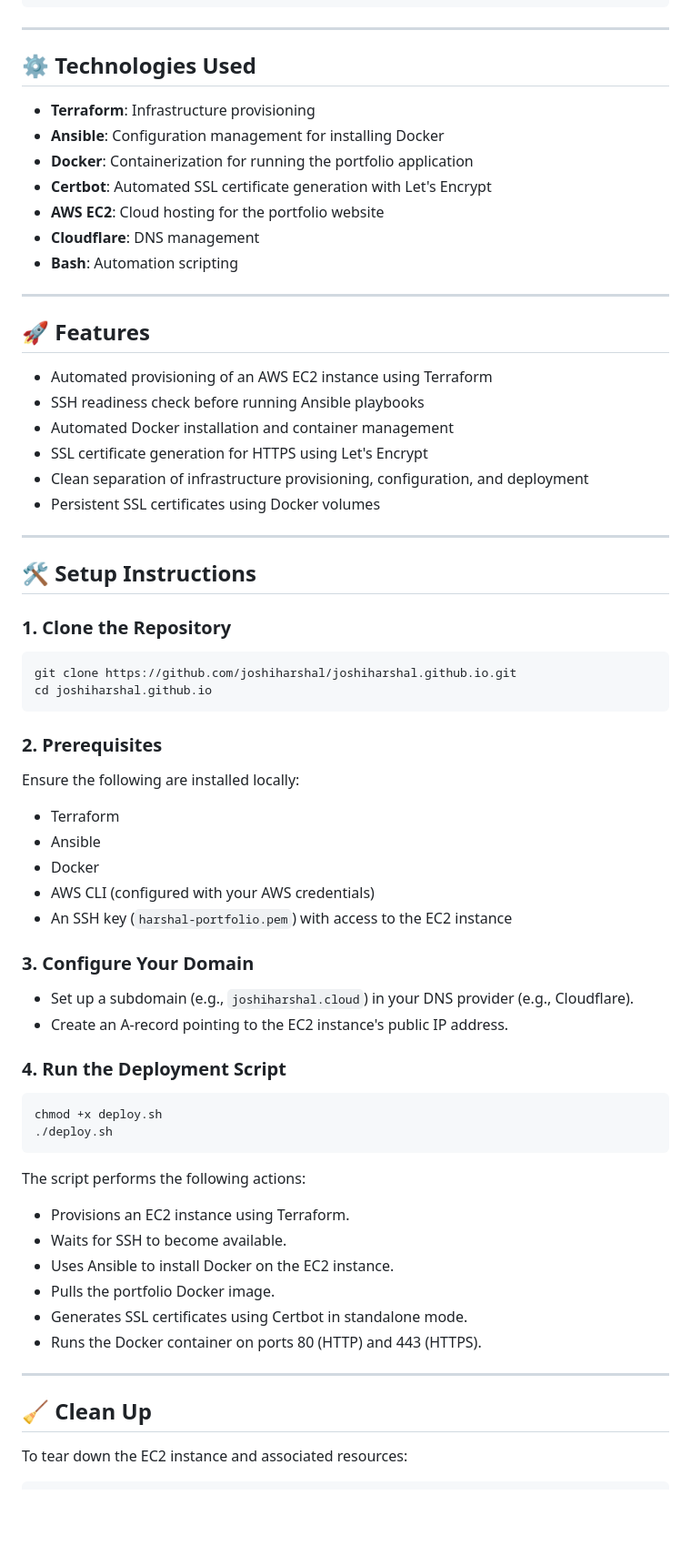
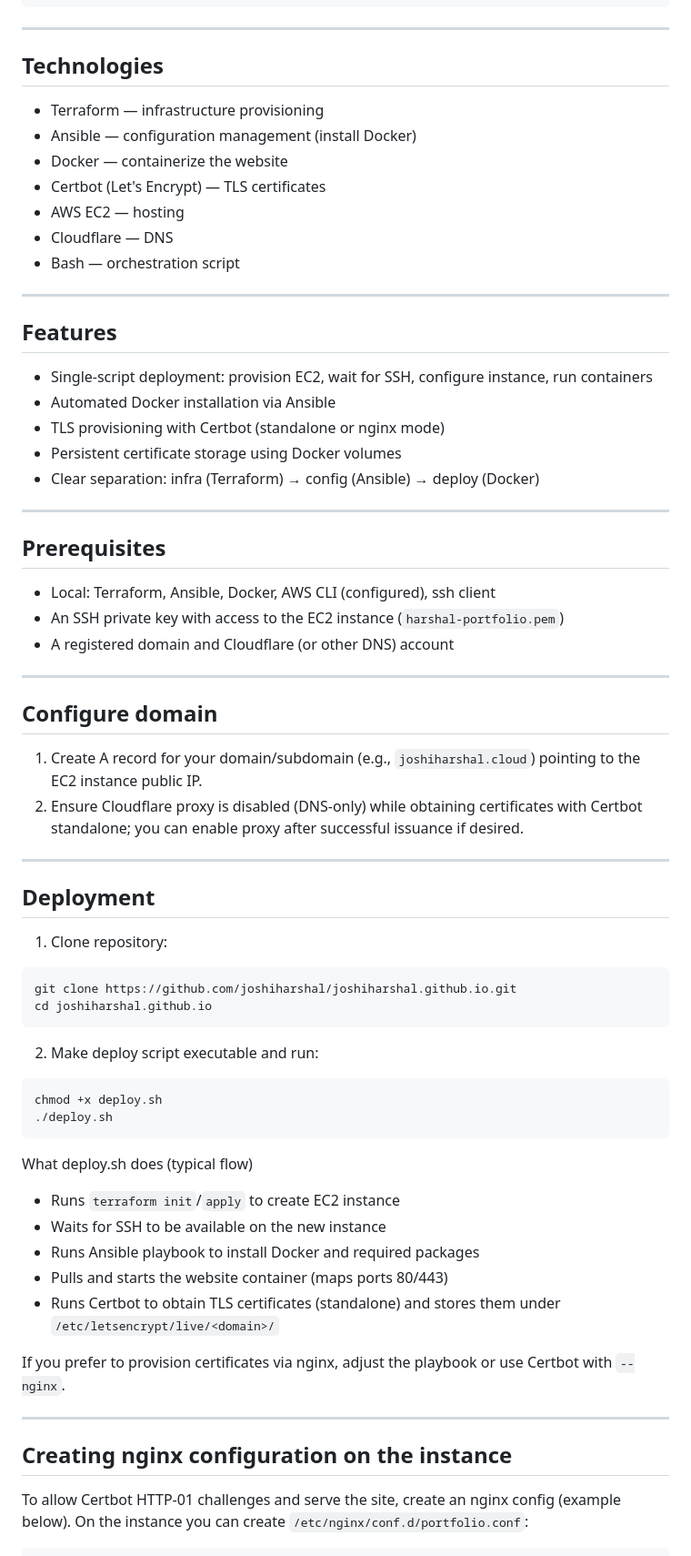
Before and after one commit to joshiharshal/joshiharshal.github.io, a Markdown page: README.md, the part around one of its changes. Shown at 91% size. Rendered like a GitHub page; blank space fills up the shorter version.

````diff
--- a/README.md
+++ b/README.md
@@ -45,72 +39,69 @@ This project automates the deployment of a **personal portfolio website** on an
 
 ---
 
-## ⚙️ Technologies Used
+## Technologies
 
-- **Terraform**: Infrastructure provisioning
-- **Ansible**: Configuration management for installing Docker
-- **Docker**: Containerization for running the portfolio application
-- **Certbot**: Automated SSL certificate generation with Let's Encrypt
-- **AWS EC2**: Cloud hosting for the portfolio website
-- **Cloudflare**: DNS management
-- **Bash**: Automation scripting
+- Terraform — infrastructure provisioning
+- Ansible — configuration management (install Docker)
+- Docker — containerize the website
+- Certbot (Let's Encrypt) — TLS certificates
+- AWS EC2 — hosting
+- Cloudflare — DNS
+- Bash — orchestration script
 
 ---
 
-## 🚀 Features
+## Features
 
-- Automated provisioning of an AWS EC2 instance using Terraform
-- SSH readiness check before running Ansible playbooks
-- Automated Docker installation and container management
-- SSL certificate generation for HTTPS using Let's Encrypt
-- Clean separation of infrastructure provisioning, configuration, and deployment
-- Persistent SSL certificates using Docker volumes
+- Single-script deployment: provision EC2, wait for SSH, configure instance, run containers
+- Automated Docker installation via Ansible
+- TLS provisioning with Certbot (standalone or nginx mode)
+- Persistent certificate storage using Docker volumes
+- Clear separation: infra (Terraform) → config (Ansible) → deploy (Docker)
 
 ---
 
-## 🛠️ Setup Instructions
+## Prerequisites
 
-### 1. Clone the Repository
+- Local: Terraform, Ansible, Docker, AWS CLI (configured), ssh client
+- An SSH private key with access to the EC2 instance (`harshal-portfolio.pem`)
+- A registered domain and Cloudflare (or other DNS) account
 
+---
+
+## Configure domain
+
+1. Create A record for your domain/subdomain (e.g., `joshiharshal.cloud`) pointing to the EC2 instance public IP.
+2. Ensure Cloudflare proxy is disabled (DNS-only) while obtaining certificates with Certbot standalone; you can enable proxy after successful issuance if desired.
+
+---
+
+## Deployment
+
+1. Clone repository:
 ```sh
 git clone https://github.com/joshiharshal/joshiharshal.github.io.git
 cd joshiharshal.github.io
 ```
 
-### 2. Prerequisites
-
-Ensure the following are installed locally:
-
-- Terraform
-- Ansible
-- Docker
-- AWS CLI (configured with your AWS credentials)
-- An SSH key (`harshal-portfolio.pem`) with access to the EC2 instance
-
-### 3. Configure Your Domain
-
-- Set up a subdomain (e.g., `joshiharshal.cloud`) in your DNS provider (e.g., Cloudflare).
-- Create an A-record pointing to the EC2 instance's public IP address.
-
-### 4. Run the Deployment Script
-
+2. Make deploy script executable and run:
 ```sh
 chmod +x deploy.sh
 ./deploy.sh
 ```
 
-The script performs the following actions:
+What deploy.sh does (typical flow)
+- Runs `terraform init`/`apply` to create EC2 instance
+- Waits for SSH to be available on the new instance
+- Runs Ansible playbook to install Docker and required packages
+- Pulls and starts the website container (maps ports 80/443)
+- Runs Certbot to obtain TLS certificates (standalone) and stores them under `/etc/letsencrypt/live/<domain>/`
 
-- Provisions an EC2 instance using Terraform.
-- Waits for SSH to become available.
-- Uses Ansible to install Docker on the EC2 instance.
-- Pulls the portfolio Docker image.
-- Generates SSL certificates using Certbot in standalone mode.
-- Runs the Docker container on ports 80 (HTTP) and 443 (HTTPS).
+If you prefer to provision certificates via nginx, adjust the playbook or use Certbot with `--nginx`.
 
 ---
 
-## 🧹 Clean Up
+## Creating nginx configuration on the instance
 
-To tear down the EC2 instance and associated resources:
+To allow Certbot HTTP-01 challenges and serve the site, create an nginx config (example below). On the instance you can create `/etc/nginx/conf.d/portfolio.conf`:
 
````
Also changed, not shown: other parts of README.md (+49 -33 lines).
